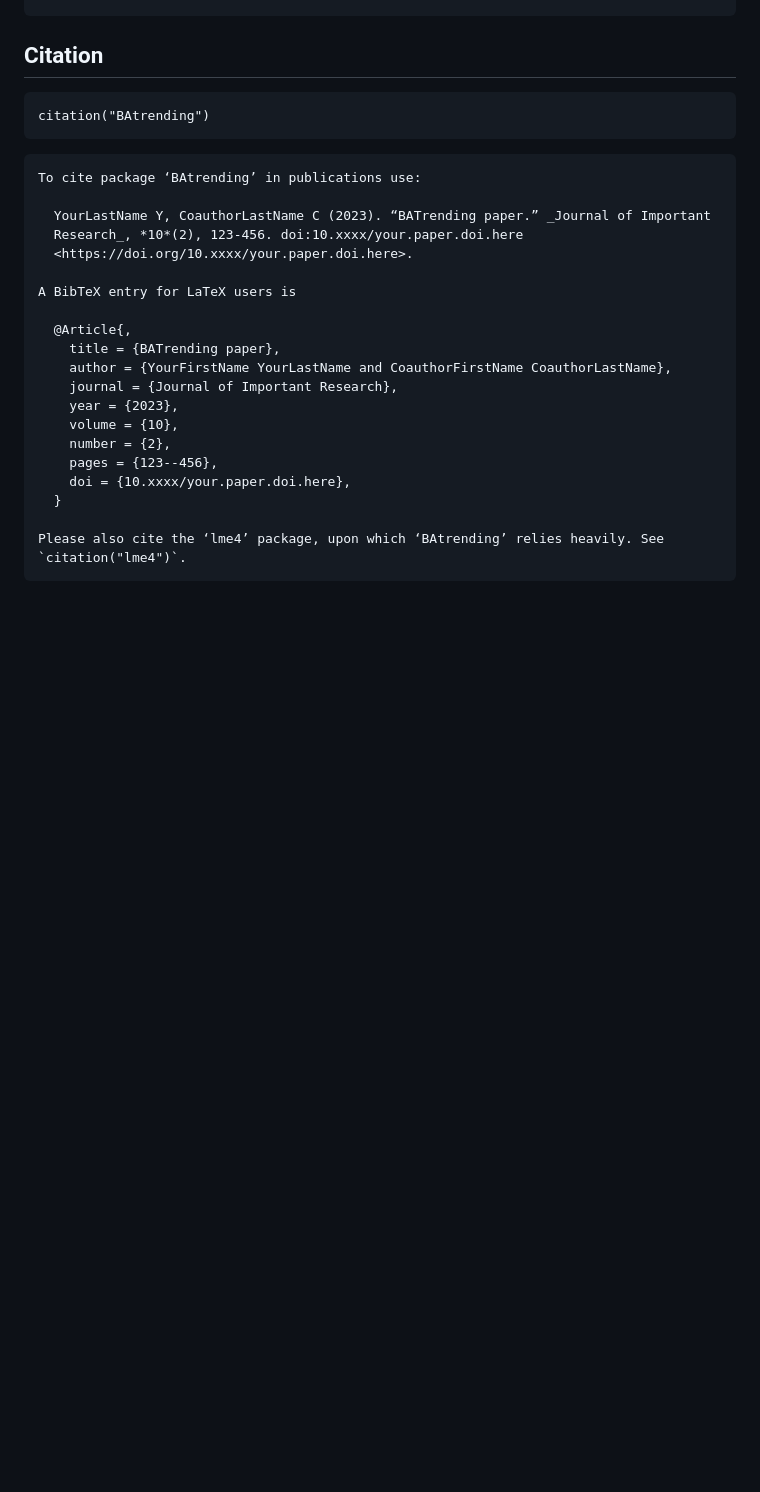
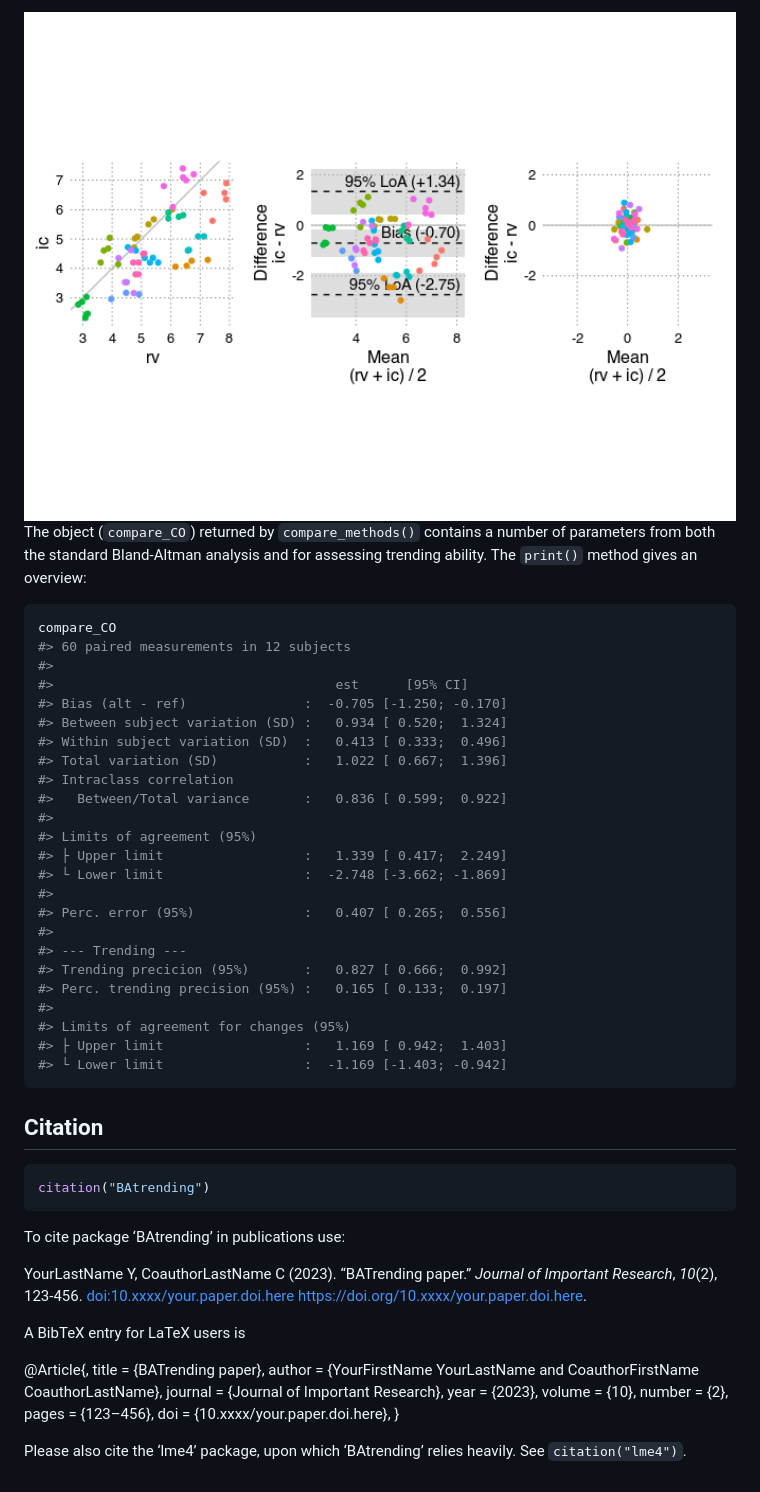
Before and after one commit to JohannesNE/BAtrending, a Markdown page: README.md, the part around the change printed below. GitHub-like rendering; pictures changed too: man/figures/README-example-1.png (added); blank space fills up the shorter version.

Commit message:
add introduction to README

````diff
--- a/README.md
+++ b/README.md
@@ -7,30 +54,55 @@ devtools::install_github("JohannesNE/BAtrending")
+<img src="man/figures/README-example-1.png" width="100%" />
+
+The object (`compare_CO`) returned by `compare_methods()` contains a
+number of parameters from both the standard Bland-Altman analysis and
+for assessing trending ability. The `print()` method gives an overview:
+
+``` r
+compare_CO
+#> 60 paired measurements in 12 subjects
+#>
+#>                                    est      [95% CI]
+#> Bias (alt - ref)               :  -0.705 [-1.250; -0.170]
+#> Between subject variation (SD) :   0.934 [ 0.520;  1.324]
+#> Within subject variation (SD)  :   0.413 [ 0.333;  0.496]
+#> Total variation (SD)           :   1.022 [ 0.667;  1.396]
+#> Intraclass correlation
+#>   Between/Total variance       :   0.836 [ 0.599;  0.922]
+#>
+#> Limits of agreement (95%)
+#> ├ Upper limit                  :   1.339 [ 0.417;  2.249]
+#> └ Lower limit                  :  -2.748 [-3.662; -1.869]
+#>
+#> Perc. error (95%)              :   0.407 [ 0.265;  0.556]
+#>
+#> --- Trending ---
+#> Trending precicion (95%)       :   0.827 [ 0.666;  0.992]
+#> Perc. trending precision (95%) :   0.165 [ 0.133;  0.197]
+#>
+#> Limits of agreement for changes (95%)
+#> ├ Upper limit                  :   1.169 [ 0.942;  1.403]
+#> └ Lower limit                  :  -1.169 [-1.403; -0.942]
 ```
 
 ## Citation
 
-```
+``` r
 citation("BAtrending")
 ```
 
-```
 To cite package ‘BAtrending’ in publications use:
 
-  YourLastName Y, CoauthorLastName C (2023). “BATrending paper.” _Journal of Important
-  Research_, *10*(2), 123-456. doi:10.xxxx/your.paper.doi.here
-  <https://doi.org/10.xxxx/your.paper.doi.here>.
+YourLastName Y, CoauthorLastName C (2023). “BATrending paper.” *Journal
+of Important Research*, *10*(2), 123-456.
+<doi:10.xxxx/your.paper.doi.here>
+<https://doi.org/10.xxxx/your.paper.doi.here>.
 
 A BibTeX entry for LaTeX users is
 
-  @Article{,
-    title = {BATrending paper},
-    author = {YourFirstName YourLastName and CoauthorFirstName CoauthorLastName},
-    journal = {Journal of Important Research},
-    year = {2023},
-    volume = {10},
-    number = {2},
-    pages = {123--456},
-    doi = {10.xxxx/your.paper.doi.here},
-  }
+@Article{, title = {BATrending paper}, author = {YourFirstName
+YourLastName and CoauthorFirstName CoauthorLastName}, journal = {Journal
+of Important Research}, year = {2023}, volume = {10}, number = {2},
+pages = {123–456}, doi = {10.xxxx/your.paper.doi.here}, }
 
-Please also cite the ‘lme4’ package, upon which ‘BAtrending’ relies heavily. See `citation("lme4")`.
-```
+Please also cite the ‘lme4’ package, upon which ‘BAtrending’ relies
+heavily. See `citation("lme4")`.
````
Also changed, not shown: other parts of README.md (+48 -1 lines), 5 other files.
